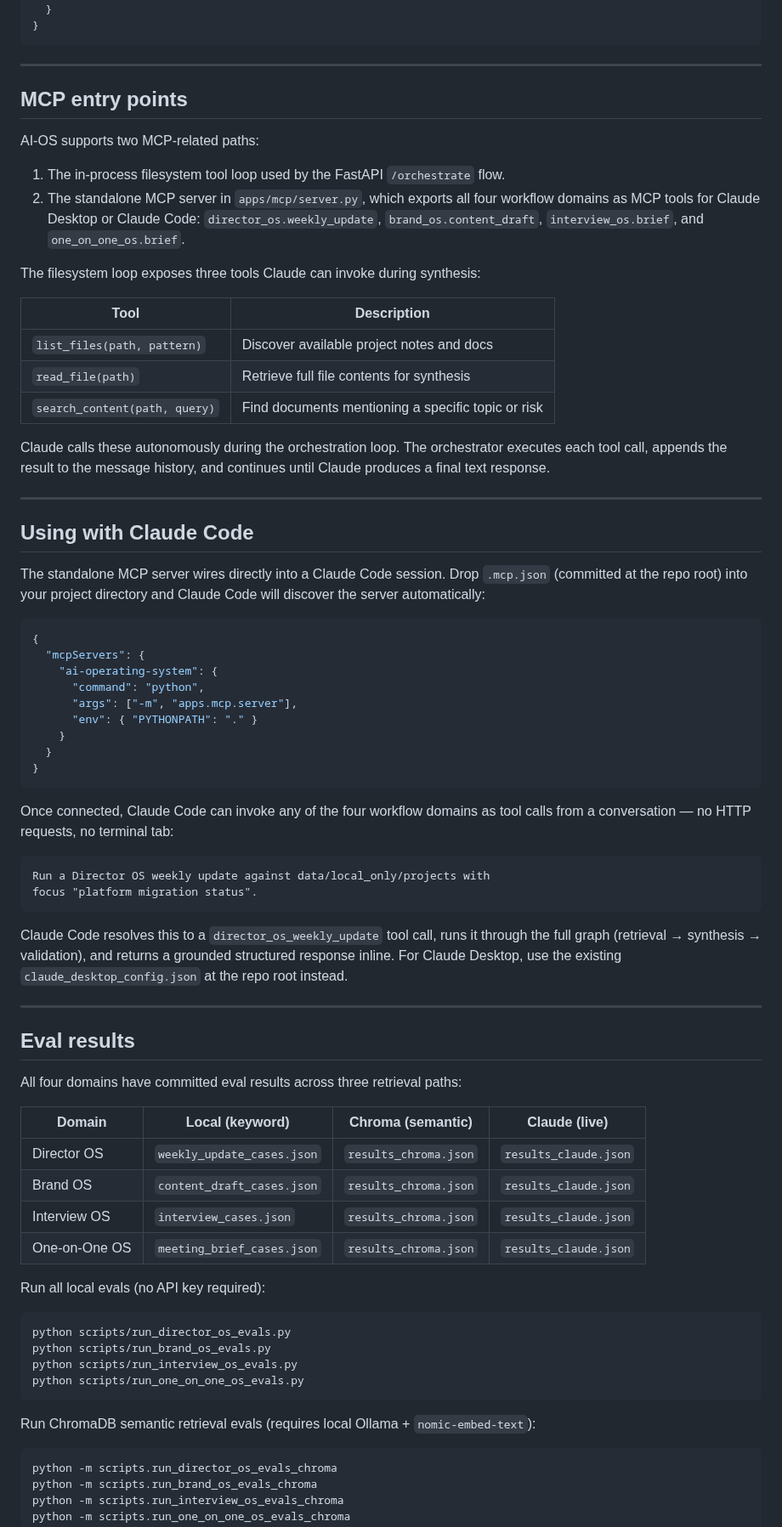
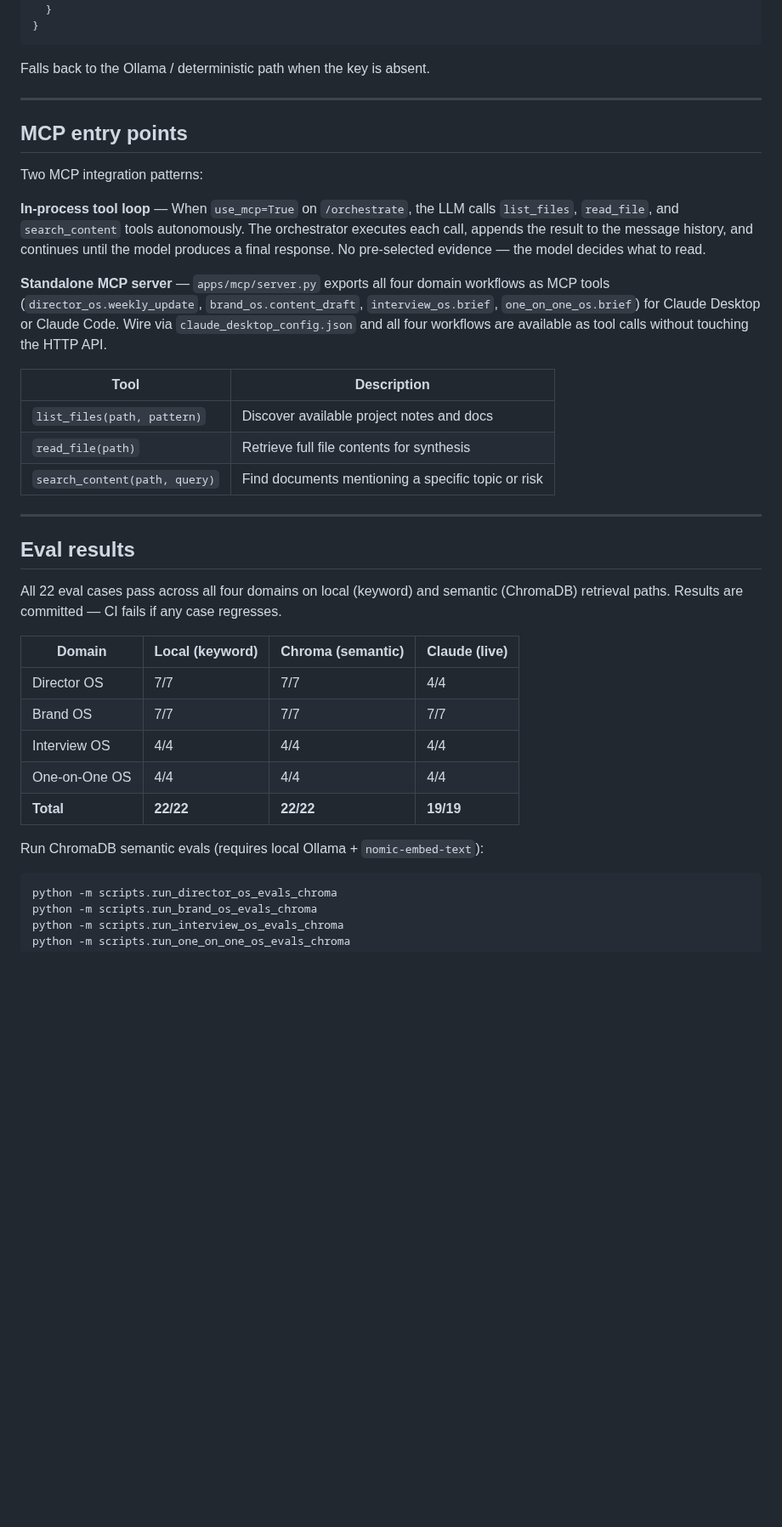
Before and after one commit to ramirez-ai-labs/ai-operating-system, a Markdown page: README.md, the part around one of its changes. Shown at 85% size. Rendered like a GitHub page; blank space fills up the shorter version.

````diff
--- a/README.md
+++ b/README.md
@@ -162,19 +192,17 @@ what data was retrieved, and token counts:
 }
 ```
 
+Falls back to the Ollama / deterministic path when the key is absent.
+
 ---
 
 ## MCP entry points
 
-AI-OS supports two MCP-related paths:
+Two MCP integration patterns:
 
-1. The in-process filesystem tool loop used by the FastAPI `/orchestrate` flow.
-2. The standalone MCP server in `apps/mcp/server.py`, which exports all four
-   workflow domains as MCP tools for Claude Desktop or Claude Code:
-   `director_os.weekly_update`, `brand_os.content_draft`,
-   `interview_os.brief`, and `one_on_one_os.brief`.
+**In-process tool loop** — When `use_mcp=True` on `/orchestrate`, the LLM calls `list_files`, `read_file`, and `search_content` tools autonomously. The orchestrator executes each call, appends the result to the message history, and continues until the model produces a final response. No pre-selected evidence — the model decides what to read.
 
-The filesystem loop exposes three tools Claude can invoke during synthesis:
+**Standalone MCP server** — `apps/mcp/server.py` exports all four domain workflows as MCP tools (`director_os.weekly_update`, `brand_os.content_draft`, `interview_os.brief`, `one_on_one_os.brief`) for Claude Desktop or Claude Code. Wire via `claude_desktop_config.json` and all four workflows are available as tool calls without touching the HTTP API.
 
 | Tool | Description |
 |---|---|
@@ -182,66 +210,21 @@ The filesystem loop exposes three tools Claude can invoke during synthesis:
 | `read_file(path)` | Retrieve full file contents for synthesis |
 | `search_content(path, query)` | Find documents mentioning a specific topic or risk |
 
-Claude calls these autonomously during the orchestration loop. The orchestrator
-executes each tool call, appends the result to the message history, and
-continues until Claude produces a final text response.
-
----
-
-## Using with Claude Code
-
-The standalone MCP server wires directly into a Claude Code session. Drop
-`.mcp.json` (committed at the repo root) into your project directory and
-Claude Code will discover the server automatically:
-
-```json
-{
-  "mcpServers": {
-    "ai-operating-system": {
-      "command": "python",
-      "args": ["-m", "apps.mcp.server"],
-      "env": { "PYTHONPATH": "." }
-    }
-  }
-}
-```
-
-Once connected, Claude Code can invoke any of the four workflow domains as
-tool calls from a conversation — no HTTP requests, no terminal tab:
-
-```text
-Run a Director OS weekly update against data/local_only/projects with
-focus "platform migration status".
-```
-
-Claude Code resolves this to a `director_os_weekly_update` tool call, runs
-it through the full graph (retrieval → synthesis → validation), and returns
-a grounded structured response inline. For Claude Desktop, use the existing
-`claude_desktop_config.json` at the repo root instead.
-
 ---
 
 ## Eval results
 
-All four domains have committed eval results across three retrieval paths:
+All 22 eval cases pass across all four domains on local (keyword) and semantic (ChromaDB) retrieval paths. Results are committed — CI fails if any case regresses.
 
 | Domain | Local (keyword) | Chroma (semantic) | Claude (live) |
 |---|---|---|---|
-| Director OS | `weekly_update_cases.json` | `results_chroma.json` | `results_claude.json` |
-| Brand OS | `content_draft_cases.json` | `results_chroma.json` | `results_claude.json` |
-| Interview OS | `interview_cases.json` | `results_chroma.json` | `results_claude.json` |
-| One-on-One OS | `meeting_brief_cases.json` | `results_chroma.json` | `results_claude.json` |
+| Director OS | 7/7 | 7/7 | 4/4 |
+| Brand OS | 7/7 | 7/7 | 7/7 |
+| Interview OS | 4/4 | 4/4 | 4/4 |
+| One-on-One OS | 4/4 | 4/4 | 4/4 |
+| **Total** | **22/22** | **22/22** | **19/19** |
 
-Run all local evals (no API key required):
-
-```bash
-python scripts/run_director_os_evals.py
-python scripts/run_brand_os_evals.py
-python scripts/run_interview_os_evals.py
-python scripts/run_one_on_one_os_evals.py
-```
-
-Run ChromaDB semantic retrieval evals (requires local Ollama + `nomic-embed-text`):
+Run ChromaDB semantic evals (requires local Ollama + `nomic-embed-text`):
 
 ```bash
 python -m scripts.run_director_os_evals_chroma
````
Also changed, not shown: other parts of README.md (+98 -153 lines).
